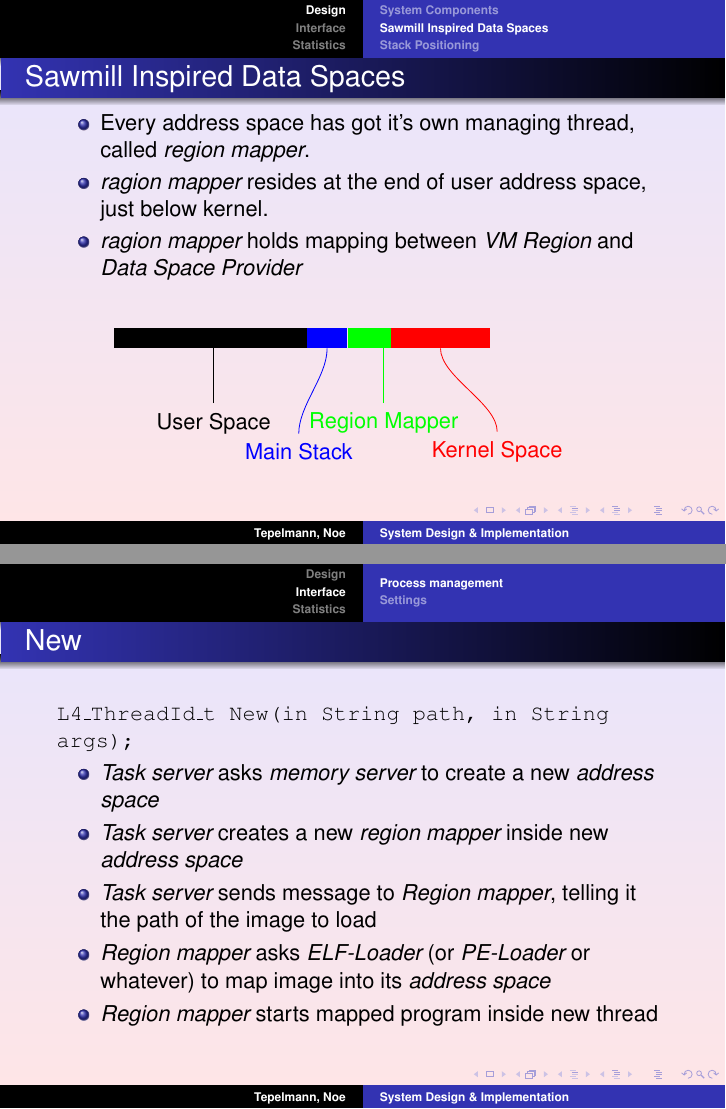
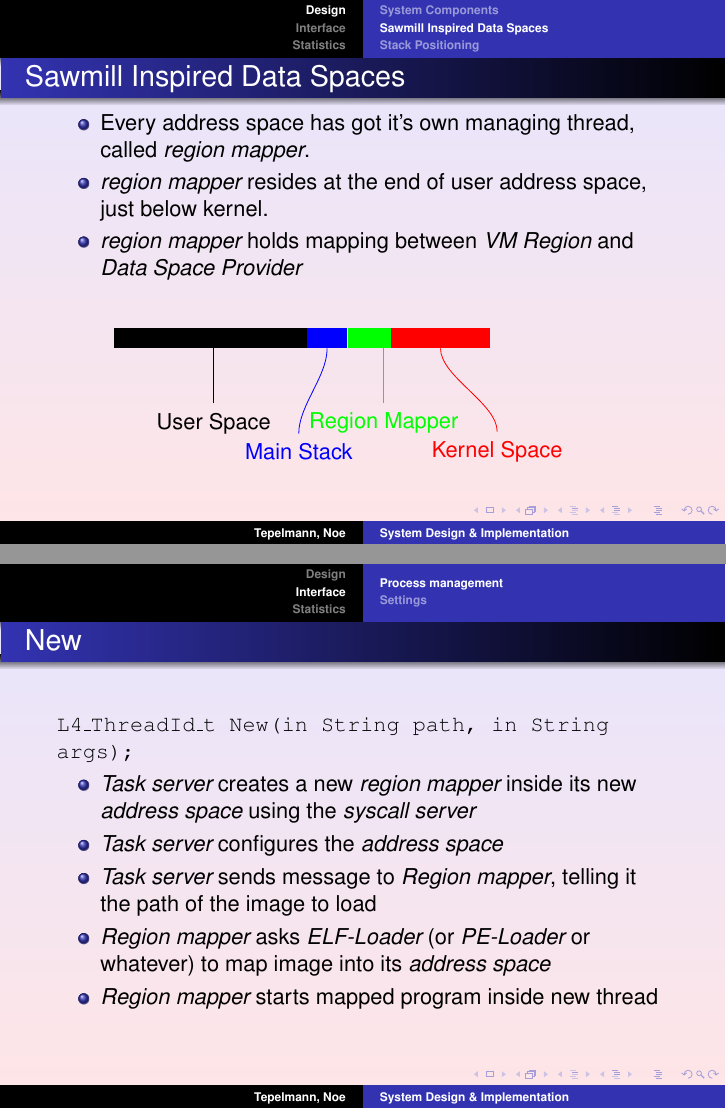
Before and after one commit to NeoLeMarc/sdios, LaTeX slides (vortrag/vortrag.tex): pages 8 and 12 of 25, joined at a grey line. Compiled offline with pdfLaTeX; the source files are stored in an older character set and shown here as Unicode.

Commit message:
minor typo, responsibility for AS creation incorrect
git-svn-id: https://vcs.services.xcore.net/svn/sdi/trunk@10 4e2da4a0-07c1-457e-aff5-4448b6cc6ca9

```diff
--- a/vortrag/vortrag.tex
+++ b/vortrag/vortrag.tex
@@ -116,8 +116,8 @@
 
      \begin{itemize}
         \item Every address space has got it's own managing thread, called \emph{region mapper}.
-        \item \emph{ragion mapper} resides at the end of user address space, just below kernel.
-        \item \emph{ragion mapper} holds mapping between \emph{VM Region} and \emph{Data Space Provider}
+        \item \emph{region mapper} resides at the end of user address space, just below kernel.
+        \item \emph{region mapper} holds mapping between \emph{VM Region} and \emph{Data Space Provider}
 
         \begin{pgfpicture}{0cm}{0cm}{7cm}{4cm}
             \color{black}
@@ -229,8 +229,8 @@
     \texttt{L4\_ThreadId\_t New(in String path, in String args);}
 
     \begin{itemize}
-        \item \emph{Task server} asks \emph{memory server} to create a new \emph{address space}
-        \item \emph{Task server} creates a new \emph{region mapper} inside new \emph{address space}
+        \item \emph{Task server} creates a new \emph{region mapper} inside its new \emph{address space} using the \emph{syscall server}
+        \item \emph{Task server} configures the \emph{address space}
         \item \emph{Task server} sends message to \emph{Region mapper}, telling it the path of the image to load
         \item \emph{Region mapper} asks \emph{ELF-Loader} (or \emph{PE-Loader} or whatever) to map image into its \emph{address space}
         \item \emph{Region mapper} starts mapped program inside new thread
```
